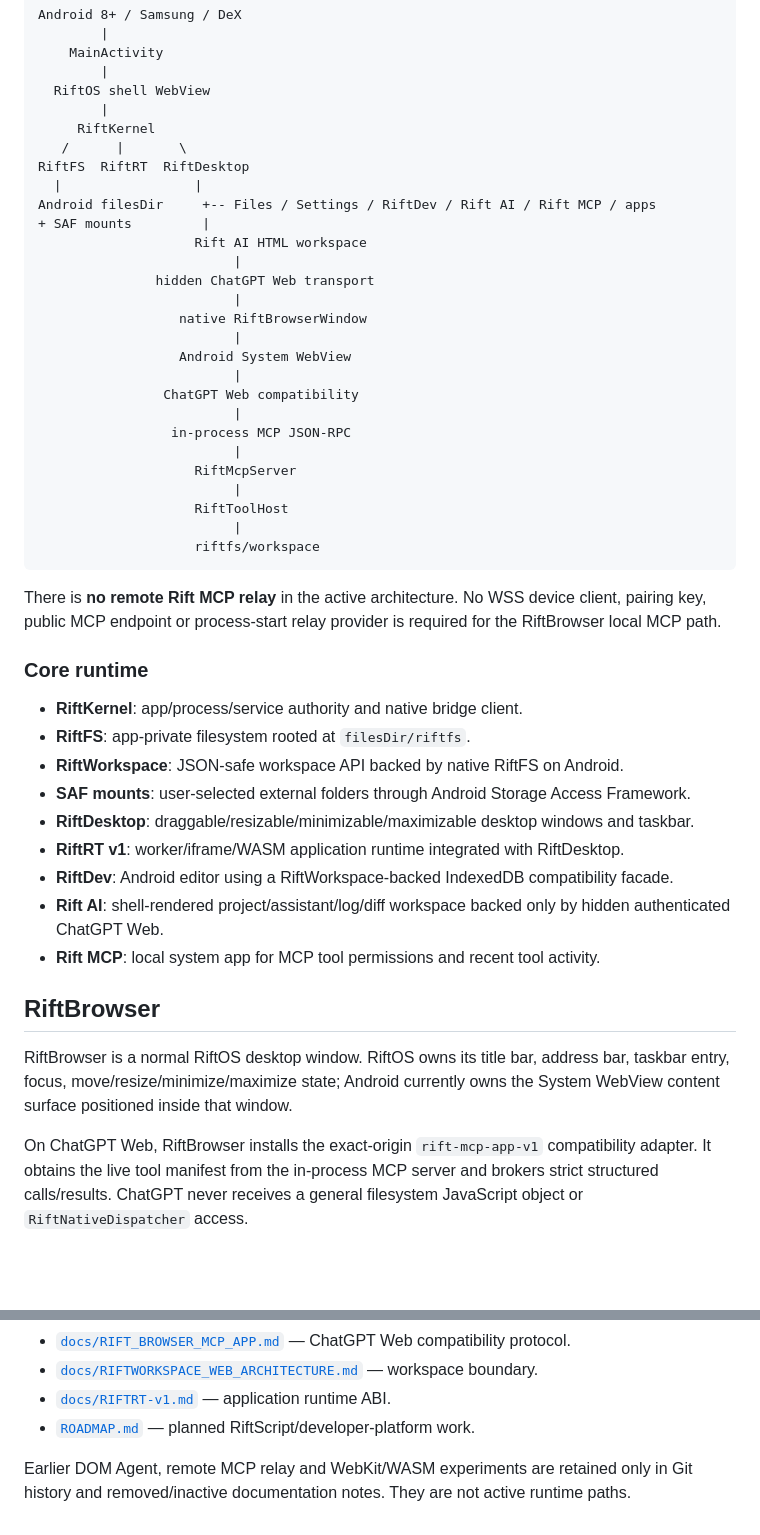
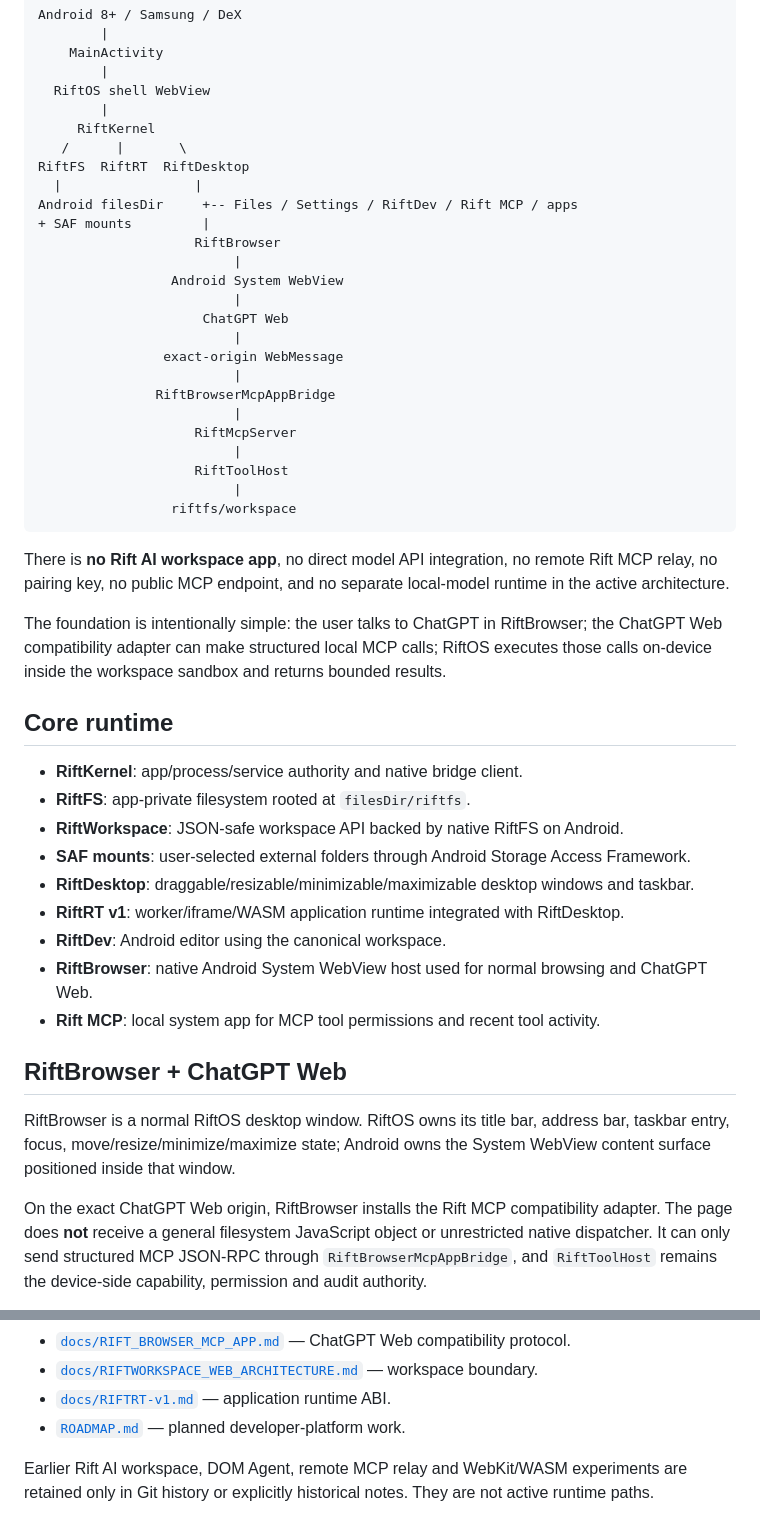
Before and after one commit to Arctic403/RiftOS, a Markdown page: README.md, 2 parts joined by grey strips. Rendered like a GitHub page; blank space fills up the shorter version.

````diff
--- a/README.md
+++ b/README.md
@@ -17,30 +17,30 @@ Android 8+ / Samsung / DeX
    /      |       \
 RiftFS  RiftRT  RiftDesktop
   |                 |
-Android filesDir     +-- Files / Settings / RiftDev / Rift AI / Rift MCP / apps
+Android filesDir     +-- Files / Settings / RiftDev / Rift MCP / apps
 + SAF mounts         |
-                    Rift AI HTML workspace
+                    RiftBrowser
                          |
-               hidden ChatGPT Web transport
+                 Android System WebView
                          |
-                  native RiftBrowserWindow
+                     ChatGPT Web
                          |
-                  Android System WebView
+                exact-origin WebMessage
                          |
-                ChatGPT Web compatibility
-                         |
-                 in-process MCP JSON-RPC
+               RiftBrowserMcpAppBridge
                          |
                     RiftMcpServer
                          |
                     RiftToolHost
                          |
-                    riftfs/workspace
+                 riftfs/workspace
 ```
 
-There is **no remote Rift MCP relay** in the active architecture. No WSS device client, pairing key, public MCP endpoint or process-start relay provider is required for the RiftBrowser local MCP path.
+There is **no Rift AI workspace app**, no direct model API integration, no remote Rift MCP relay, no pairing key, no public MCP endpoint, and no separate local-model runtime in the active architecture.
 
-### Core runtime
+The foundation is intentionally simple: the user talks to ChatGPT in RiftBrowser; the ChatGPT Web compatibility adapter can make structured local MCP calls; RiftOS executes those calls on-device inside the workspace sandbox and returns bounded results.
+
+## Core runtime
 
 - **RiftKernel**: app/process/service authority and native bridge client.
 - **RiftFS**: app-private filesystem rooted at `filesDir/riftfs`.
@@ -48,13 +48,13 @@ There is **no remote Rift MCP relay** in the active architecture. No WSS device
 - **SAF mounts**: user-selected external folders through Android Storage Access Framework.
 - **RiftDesktop**: draggable/resizable/minimizable/maximizable desktop windows and taskbar.
 - **RiftRT v1**: worker/iframe/WASM application runtime integrated with RiftDesktop.
-- **RiftDev**: Android editor using a RiftWorkspace-backed IndexedDB compatibility facade.
-- **Rift AI**: shell-rendered project/assistant/log/diff workspace backed only by hidden authenticated ChatGPT Web.
+- **RiftDev**: Android editor using the canonical workspace.
+- **RiftBrowser**: native Android System WebView host used for normal browsing and ChatGPT Web.
 - **Rift MCP**: local system app for MCP tool permissions and recent tool activity.
 
-## RiftBrowser
+## RiftBrowser + ChatGPT Web
 
-RiftBrowser is a normal RiftOS desktop window. RiftOS owns its title bar, address bar, taskbar entry, focus, move/resize/minimize/maximize state; Android currently owns the System WebView content surface positioned inside that window.
+RiftBrowser is a normal RiftOS desktop window. RiftOS owns its title bar, address bar, taskbar entry, focus, move/resize/minimize/maximize state; Android owns the System WebView content surface positioned inside that window.
 
-On ChatGPT Web, RiftBrowser installs the exact-origin `rift-mcp-app-v1` compatibility adapter. It obtains the live tool manifest from the in-process MCP server and brokers strict structured calls/results. ChatGPT never receives a general filesystem JavaScript object or `RiftNativeDispatcher` access.
+On the exact ChatGPT Web origin, RiftBrowser installs the Rift MCP compatibility adapter. The page does **not** receive a general filesystem JavaScript object or unrestricted native dispatcher. It can only send structured MCP JSON-RPC through `RiftBrowserMcpAppBridge`, and `RiftToolHost` remains the device-side capability, permission and audit authority.
 
@@ -136,6 +140,6 @@ It builds, aligns, signs and verifies the APK; checks API 26+, package/signature
 - [`docs/RIFT_BROWSER_MCP_APP.md`](docs/RIFT_BROWSER_MCP_APP.md) — ChatGPT Web compatibility protocol.
 - [`docs/RIFTWORKSPACE_WEB_ARCHITECTURE.md`](docs/RIFTWORKSPACE_WEB_ARCHITECTURE.md) — workspace boundary.
 - [`docs/RIFTRT-v1.md`](docs/RIFTRT-v1.md) — application runtime ABI.
-- [`ROADMAP.md`](ROADMAP.md) — planned RiftScript/developer-platform work.
+- [`ROADMAP.md`](ROADMAP.md) — planned developer-platform work.
 
-Earlier DOM Agent, remote MCP relay and WebKit/WASM experiments are retained only in Git history and removed/inactive documentation notes. They are not active runtime paths.
+Earlier Rift AI workspace, DOM Agent, remote MCP relay and WebKit/WASM experiments are retained only in Git history or explicitly historical notes. They are not active runtime paths.
````
Also changed, not shown: other parts of README.md (+32 -28 lines).
